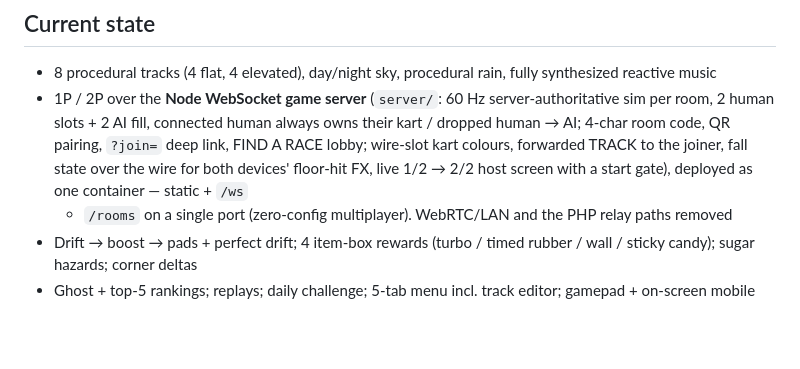
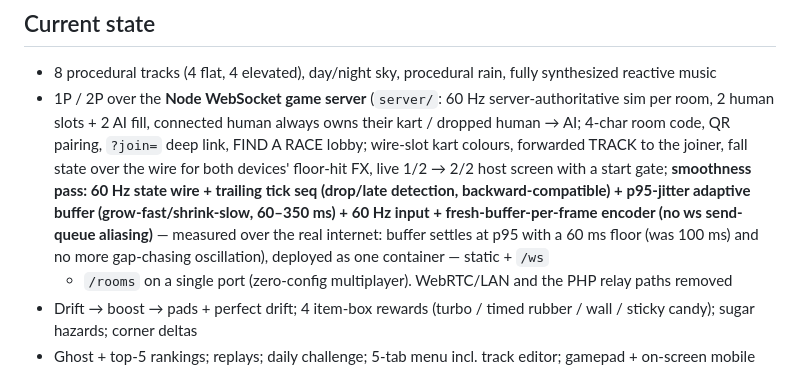
Before and after one commit to mangelajo/microkarts-qwen3.8-27b, a Markdown page: ROADMAP.md, the part around the change. GitHub-like rendering; blank space fills up the shorter version.

```diff
--- a/ROADMAP.md
+++ b/ROADMAP.md
@@ -16,7 +16,13 @@ flat tracks stay flat.
   room code, QR pairing, `?join=` deep link, FIND A RACE lobby;
   wire-slot kart colours, forwarded TRACK to the joiner, fall state
   over the wire for both devices' floor-hit FX, live 1/2 → 2/2 host
-  screen with a start gate), deployed as one container — static + `/ws`
+  screen with a start gate; **smoothness pass: 60 Hz state wire +
+  trailing tick seq (drop/late detection, backward-compatible) +
+  p95-jitter adaptive buffer (grow-fast/shrink-slow, 60–350 ms) +
+  60 Hz input + fresh-buffer-per-frame encoder (no ws send-queue
+  aliasing)** — measured over the real internet: buffer settles at
+  p95 with a 60 ms floor (was 100 ms) and no more gap-chasing
+  oscillation), deployed as one container — static + `/ws`
   + `/rooms` on a single port (zero-config multiplayer). WebRTC/LAN and
   the PHP relay paths removed
 - Drift → boost → pads + perfect drift; 4 item-box rewards (turbo / timed
```
Also changed, not shown: README.md (+9 -6 lines).
